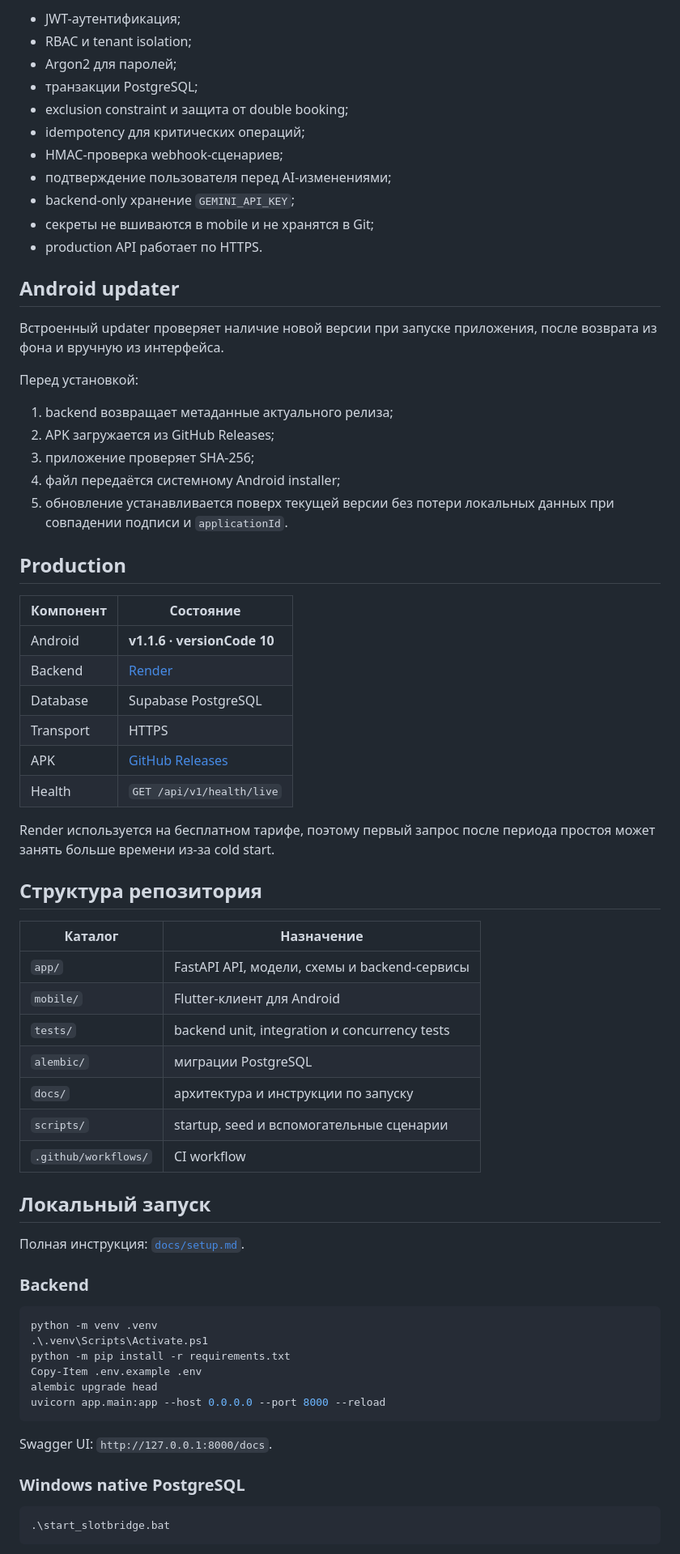
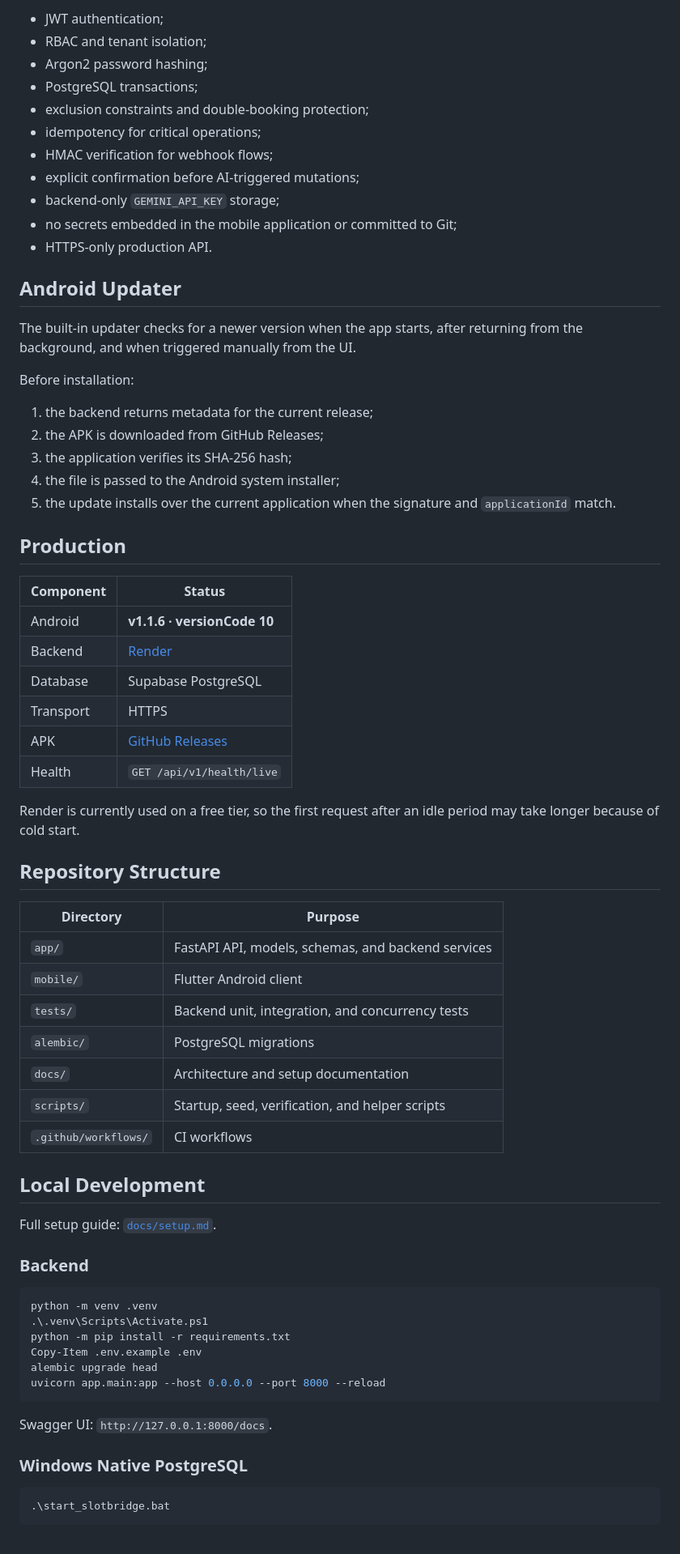
Before and after one commit to artyom129/SlotBridge, a Markdown page: README.md, the part around one of its changes. Shown at 81% size. GitHub-like rendering.

````diff
--- a/README.md
+++ b/README.md
@@ -141,31 +132,31 @@ flowchart LR
 
-- JWT-аутентификация;
-- RBAC и tenant isolation;
-- Argon2 для паролей;
-- транзакции PostgreSQL;
-- exclusion constraint и защита от double booking;
-- idempotency для критических операций;
-- HMAC-проверка webhook-сценариев;
-- подтверждение пользователя перед AI-изменениями;
-- backend-only хранение `GEMINI_API_KEY`;
-- секреты не вшиваются в mobile и не хранятся в Git;
-- production API работает по HTTPS.
+- JWT authentication;
+- RBAC and tenant isolation;
+- Argon2 password hashing;
+- PostgreSQL transactions;
+- exclusion constraints and double-booking protection;
+- idempotency for critical operations;
+- HMAC verification for webhook flows;
+- explicit confirmation before AI-triggered mutations;
+- backend-only `GEMINI_API_KEY` storage;
+- no secrets embedded in the mobile application or committed to Git;
+- HTTPS-only production API.
 
-## Android updater
+## Android Updater
 
-Встроенный updater проверяет наличие новой версии при запуске приложения, после возврата из фона и вручную из интерфейса.
+The built-in updater checks for a newer version when the app starts, after returning from the background, and when triggered manually from the UI.
 
-Перед установкой:
+Before installation:
 
-1. backend возвращает метаданные актуального релиза;
-2. APK загружается из GitHub Releases;
-3. приложение проверяет SHA-256;
-4. файл передаётся системному Android installer;
-5. обновление устанавливается поверх текущей версии без потери локальных данных при совпадении подписи и `applicationId`.
+1. the backend returns metadata for the current release;
+2. the APK is downloaded from GitHub Releases;
+3. the application verifies its SHA-256 hash;
+4. the file is passed to the Android system installer;
+5. the update installs over the current application when the signature and `applicationId` match.
 
 ## Production
 
-| Компонент | Состояние |
+| Component | Status |
 |---|---|
 | Android | **v1.1.6 · versionCode 10** |
 | Backend | [Render](https://slotbridge-api.onrender.com) |
@@ -174,23 +165,23 @@ flowchart LR
 | APK | [GitHub Releases](https://github.com/artyom129/SlotBridge/releases/tag/v1.1.6) |
 | Health | `GET /api/v1/health/live` |
 
-Render используется на бесплатном тарифе, поэтому первый запрос после периода простоя может занять больше времени из-за cold start.
+Render is currently used on a free tier, so the first request after an idle period may take longer because of cold start.
 
-## Структура репозитория
+## Repository Structure
 
-| Каталог | Назначение |
+| Directory | Purpose |
 |---|---|
-| `app/` | FastAPI API, модели, схемы и backend-сервисы |
-| `mobile/` | Flutter-клиент для Android |
-| `tests/` | backend unit, integration и concurrency tests |
-| `alembic/` | миграции PostgreSQL |
-| `docs/` | архитектура и инструкции по запуску |
-| `scripts/` | startup, seed и вспомогательные сценарии |
-| `.github/workflows/` | CI workflow |
+| `app/` | FastAPI API, models, schemas, and backend services |
+| `mobile/` | Flutter Android client |
+| `tests/` | Backend unit, integration, and concurrency tests |
+| `alembic/` | PostgreSQL migrations |
+| `docs/` | Architecture and setup documentation |
+| `scripts/` | Startup, seed, verification, and helper scripts |
+| `.github/workflows/` | CI workflows |
 
-## Локальный запуск
+## Local Development
 
-Полная инструкция: [`docs/setup.md`](docs/setup.md).
+Full setup guide: [`docs/setup.md`](docs/setup.md).
 
 ### Backend
 
@@ -205,7 +196,7 @@ uvicorn app.main:app --host 0.0.0.0 --port 8000 --reload
 
 Swagger UI: `http://127.0.0.1:8000/docs`.
 
-### Windows native PostgreSQL
+### Windows Native PostgreSQL
 
 ```powershell
 .\start_slotbridge.bat
````
Also changed, not shown: other parts of README.md (+97 -119 lines).
